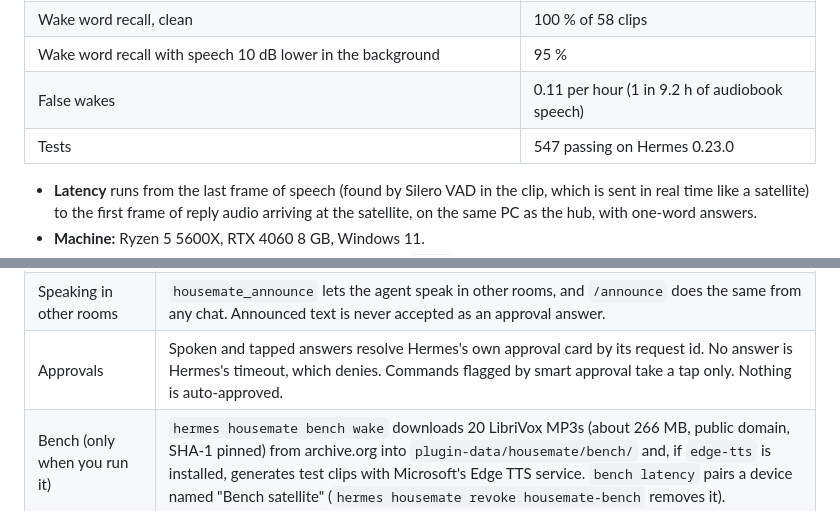
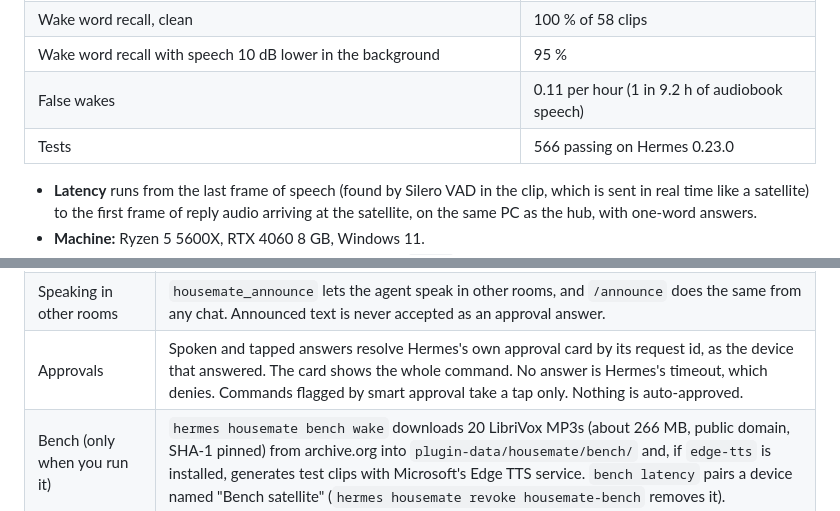
Before and after one commit to RaYYeR220/housemate, a Markdown page: README.md, 2 parts joined by grey strips. GitHub-like rendering.

```diff
--- a/README.md
+++ b/README.md
@@ -102,7 +104,7 @@ Every number here is copied from `results/*.json` by `scripts/render_numbers.py`
 | Wake word recall, clean | <!-- num:wake_recall -->100 %<!-- /num --> of <!-- num:wake_recall_n -->58<!-- /num --> clips |
 | Wake word recall with speech 10 dB lower in the background | <!-- num:wake_recall_noisy -->95 %<!-- /num --> |
 | False wakes | <!-- num:wake_fa_per_hour -->0.11<!-- /num --> per hour (<!-- num:wake_false_accepts -->1<!-- /num --> in <!-- num:wake_negative_hours -->9.2<!-- /num --> h of audiobook speech) |
-| Tests | <!-- num:tests_passed -->547<!-- /num --> passing on Hermes <!-- num:hermes_version -->0.23.0<!-- /num --> |
+| Tests | <!-- num:tests_passed -->566<!-- /num --> passing on Hermes <!-- num:hermes_version -->0.23.0<!-- /num --> |
 
 - **Latency** runs from the last frame of speech (found by Silero VAD in the clip, which is sent in real time like a satellite) to the first frame of reply audio arriving at the satellite, on the same PC as the hub, with one-word answers.
 - **Machine:** Ryzen 5 5600X, RTX 4060 8 GB, Windows 11.
@@ -234,7 +236,7 @@ hermes housemate bench [wake latency tests]  measure; writes results/*.json
 | Logs | The gateway log records timings and the first 80 characters of spoken answers to prompts ("approve", "stop"). |
 | Background work | Inside the gateway only: the hub, one listener per online device (wake word and VAD on a thread pool), the timer scheduler, a 5-second watchdog and the model load at start. The CLI and the tools only call the control API. |
 | Speaking in other rooms | `housemate_announce` lets the agent speak in other rooms, and `/announce` does the same from any chat. Announced text is never accepted as an approval answer. |
-| Approvals | Spoken and tapped answers resolve Hermes's own approval card by its request id. No answer is Hermes's timeout, which denies. Commands flagged by smart approval take a tap only. Nothing is auto-approved. |
+| Approvals | Spoken and tapped answers resolve Hermes's own approval card by its request id, as the device that answered. The card shows the whole command. No answer is Hermes's timeout, which denies. Commands flagged by smart approval take a tap only. Nothing is auto-approved. |
 | Bench (only when you run it) | `hermes housemate bench wake` downloads 20 LibriVox MP3s (about 266 MB, public domain, SHA-1 pinned) from archive.org into `plugin-data/housemate/bench/` and, if `edge-tts` is installed, generates test clips with Microsoft's Edge TTS service. `bench latency` pairs a device named "Bench satellite" (`hermes housemate revoke housemate-bench` removes it). |
 | Telemetry | None. No analytics, no update checks, nothing sent home. |
 
```
Also changed, not shown: other parts of README.md (+4 -2 lines), CLAIMS.md (+26 -22 lines), JUDGES.md (+3 -3 lines), docs/screens/satellite-approval.png.
